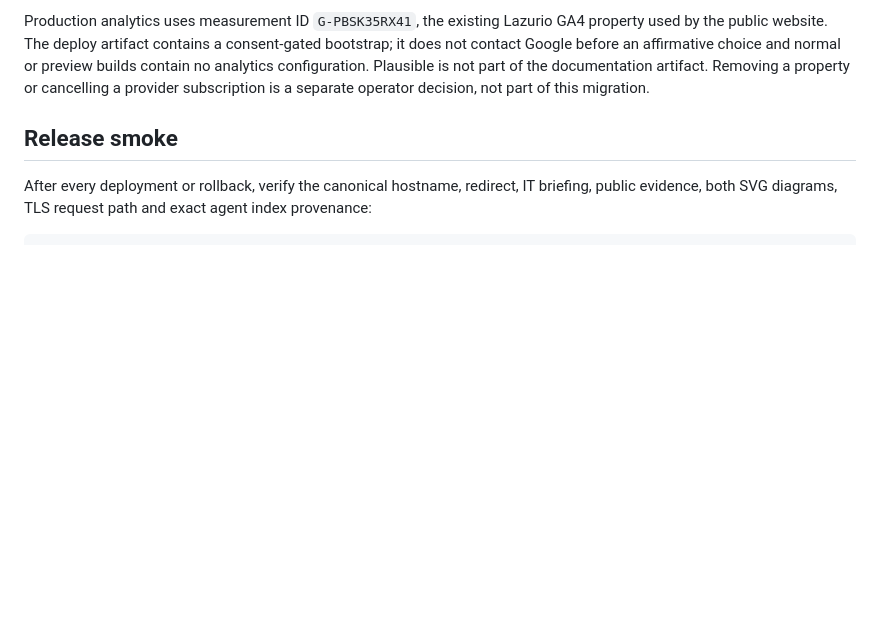
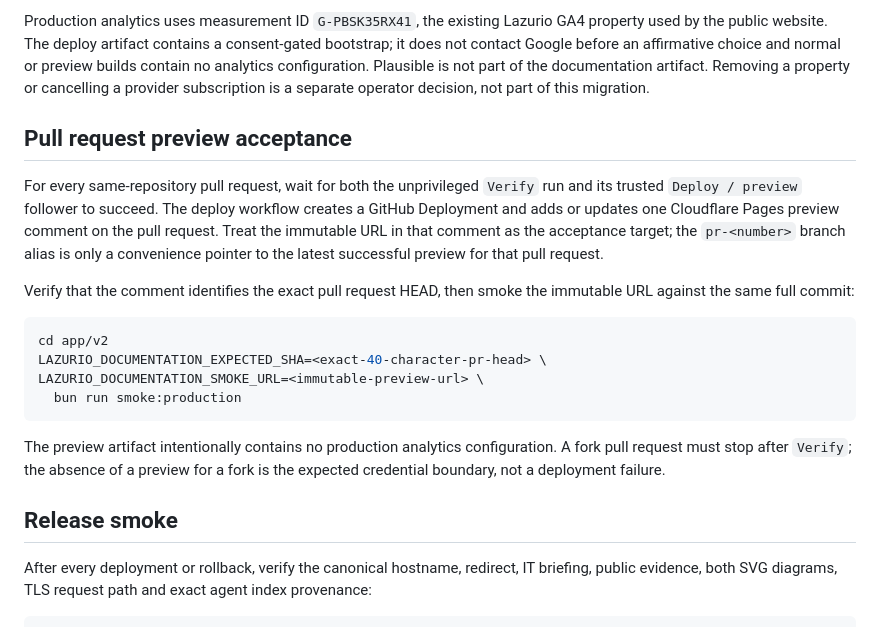
Before and after one commit to Lazurio/documentation, a Markdown page: OPERATIONS.md, the part around the change. Drawn GitHub-style; blank space fills up the shorter version.

Commit message:
Docs: Add pull request preview acceptance runbook
Document the exact-head immutable preview smoke used to prove the Cloudflare Pages PR path. Clarify the moving branch alias, analytics boundary, and expected fork behavior.

````diff
--- a/OPERATIONS.md
+++ b/OPERATIONS.md
@@ -45,6 +45,30 @@ choice and normal or preview builds contain no analytics configuration.
 Plausible is not part of the documentation artifact. Removing a property or
 cancelling a provider subscription is a separate operator decision, not part
 of this migration.
+
+## Pull request preview acceptance
+
+For every same-repository pull request, wait for both the unprivileged `Verify`
+run and its trusted `Deploy / preview` follower to succeed. The deploy workflow
+creates a GitHub Deployment and adds or updates one Cloudflare Pages preview
+comment on the pull request. Treat the immutable URL in that comment as the
+acceptance target; the `pr-<number>` branch alias is only a convenience pointer
+to the latest successful preview for that pull request.
+
+Verify that the comment identifies the exact pull request HEAD, then smoke the
+immutable URL against the same full commit:
+
+```sh
+cd app/v2
+LAZURIO_DOCUMENTATION_EXPECTED_SHA=<exact-40-character-pr-head> \
+LAZURIO_DOCUMENTATION_SMOKE_URL=<immutable-preview-url> \
+  bun run smoke:production
+```
+
+The preview artifact intentionally contains no production analytics
+configuration. A fork pull request must stop after `Verify`; the absence of a
+preview for a fork is the expected credential boundary, not a deployment
+failure.
 
 ## Release smoke
 
````
